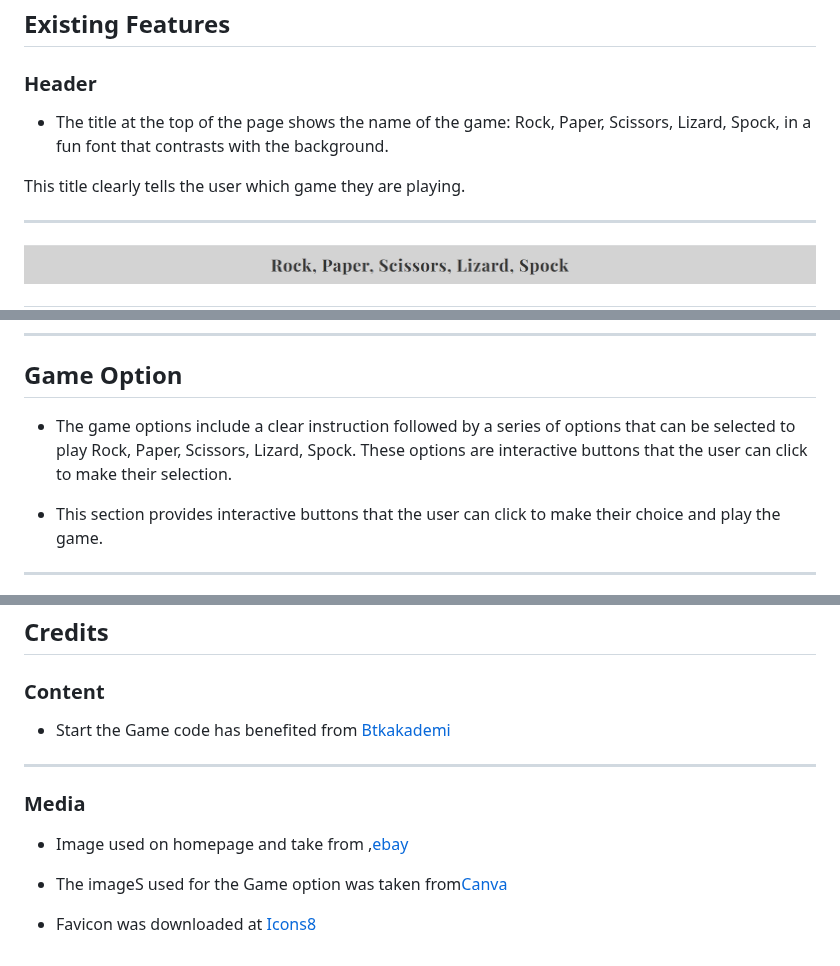
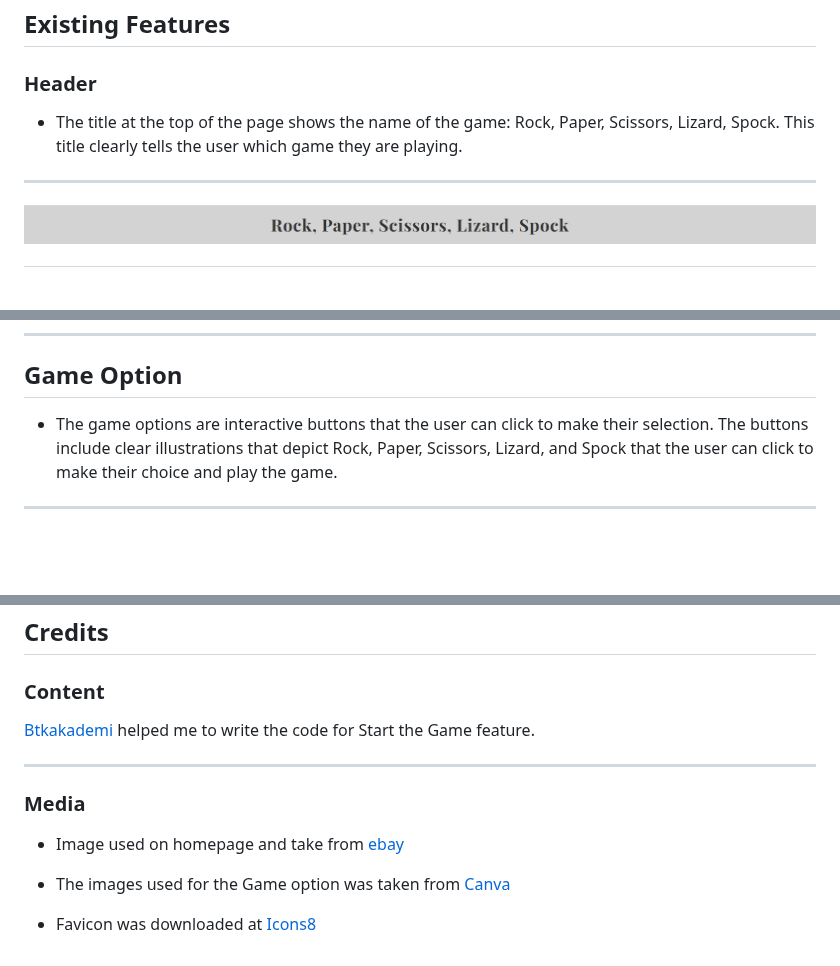
Before and after one commit to XOZANAYKUT/game, a Markdown page: README.md, 3 parts joined by grey strips. Rendered like a GitHub page; blank space fills up the shorter version.

Commit message:
information reorganize

```diff
--- a/README.md
+++ b/README.md
@@ -7,9 +7,7 @@ ____
 ## Existing Features
 
 ### Header
-- The title at the top of the page shows the name of the game:  Rock, Paper, Scissors, Lizard, Spock, in a fun font that contrasts with the background.
-
-This title clearly tells the user which game they are playing.
+- The title at the top of the page shows the name of the game: Rock, Paper, Scissors, Lizard, Spock. This title clearly tells the user which game they are playing.
 ___
 ![header](media/header.png)
 ___
@@ -23,9 +21,7 @@ ___
 ___
 
 ## Game Option
-- The game options include a clear instruction followed by a series of options that can be selected to play Rock, Paper, Scissors, Lizard, Spock. These options are interactive buttons that the user can click to make their selection.
-
-- This section provides interactive buttons that the user can click to make their choice and play the game.
+- The game options are interactive buttons that the user can click to make their selection. The buttons include clear illustrations that depict Rock, Paper, Scissors, Lizard, and Spock that the user can click to make their choice and play the game.
 ___
 ![option](media/option.png)
 ___
@@ -104,15 +101,13 @@ ____
 
 ### Content
 
-- Start the Game code has benefited from
-[Btkakademi](https://www.btkakademi.gov.tr)
-
+[Btkakademi](https://www.btkakademi.gov.tr) helped me to write the code for Start the Game feature.
 ___
 
 ### Media
 
-- Image used on homepage and take from ,[ebay](https://www.ebay.de/)
+- Image used on homepage and take from [ebay](https://www.ebay.de/)
 
-- The imageS used for the Game option was taken from[Canva](https://www.canva.com/)
+- The images used for the Game option was taken from [Canva](https://www.canva.com/)
 
 - Favicon was downloaded at [Icons8](https://icons8.com/icons/set/book)
```
Also changed, not shown: other parts of README.md (+5 -4 lines).
